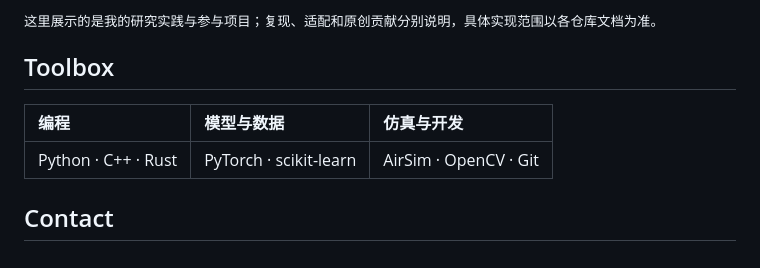
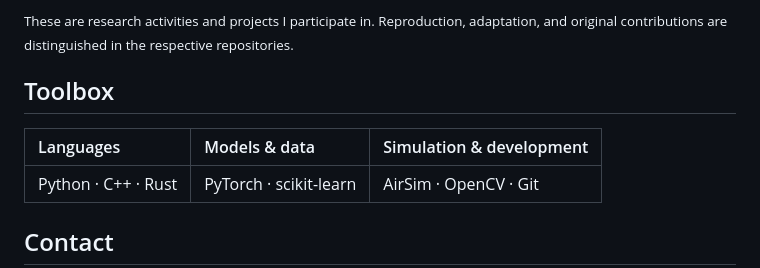
Before and after one commit to qiansen0809-droid/qiansen0809-droid, a Markdown page: README.md, the part around one of its changes. Rendered like a GitHub page.

```diff
--- a/README.md
+++ b/README.md
@@ -73,11 +73,11 @@
 </tr>
 </table>
 
-<sub>这里展示的是我的研究实践与参与项目；复现、适配和原创贡献分别说明，具体实现范围以各仓库文档为准。</sub>
+<sub>These are research activities and projects I participate in. Reproduction, adaptation, and original contributions are distinguished in the respective repositories.</sub>
 
 ## Toolbox
 
-| 编程 | 模型与数据 | 仿真与开发 |
+| Languages | Models & data | Simulation & development |
 | :--- | :--- | :--- |
 | Python · C++ · Rust | PyTorch · scikit-learn | AirSim · OpenCV · Git |
 
```
Also changed, not shown: other parts of README.md (+23 -23 lines).
